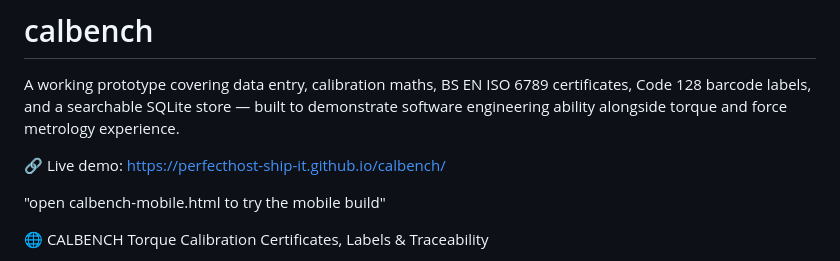
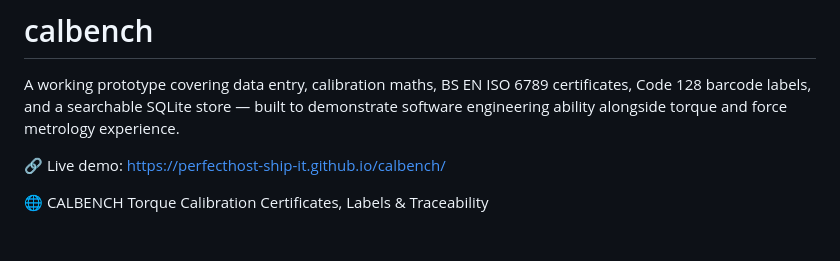
Before and after one commit to perfecthost-ship-it/calbench, a Markdown page: README.md, the part around the change. GitHub-like rendering; blank space fills up the shorter version.

Commit message:
Update README to remove mobile build reference
Removed mobile build instruction from README.

```diff
--- a/README.md
+++ b/README.md
@@ -2,10 +2,6 @@
 A working prototype covering data entry, calibration maths, BS EN ISO 6789 certificates, Code 128 barcode labels, and a searchable SQLite store — built to demonstrate software engineering ability alongside torque and force metrology experience.
 
 🔗 Live demo: https://perfecthost-ship-it.github.io/calbench/
-
-
-"open calbench-mobile.html to try the mobile build"
-
 
 🌐 CALBENCH
 Torque Calibration Certificates, Labels & Traceability
```
